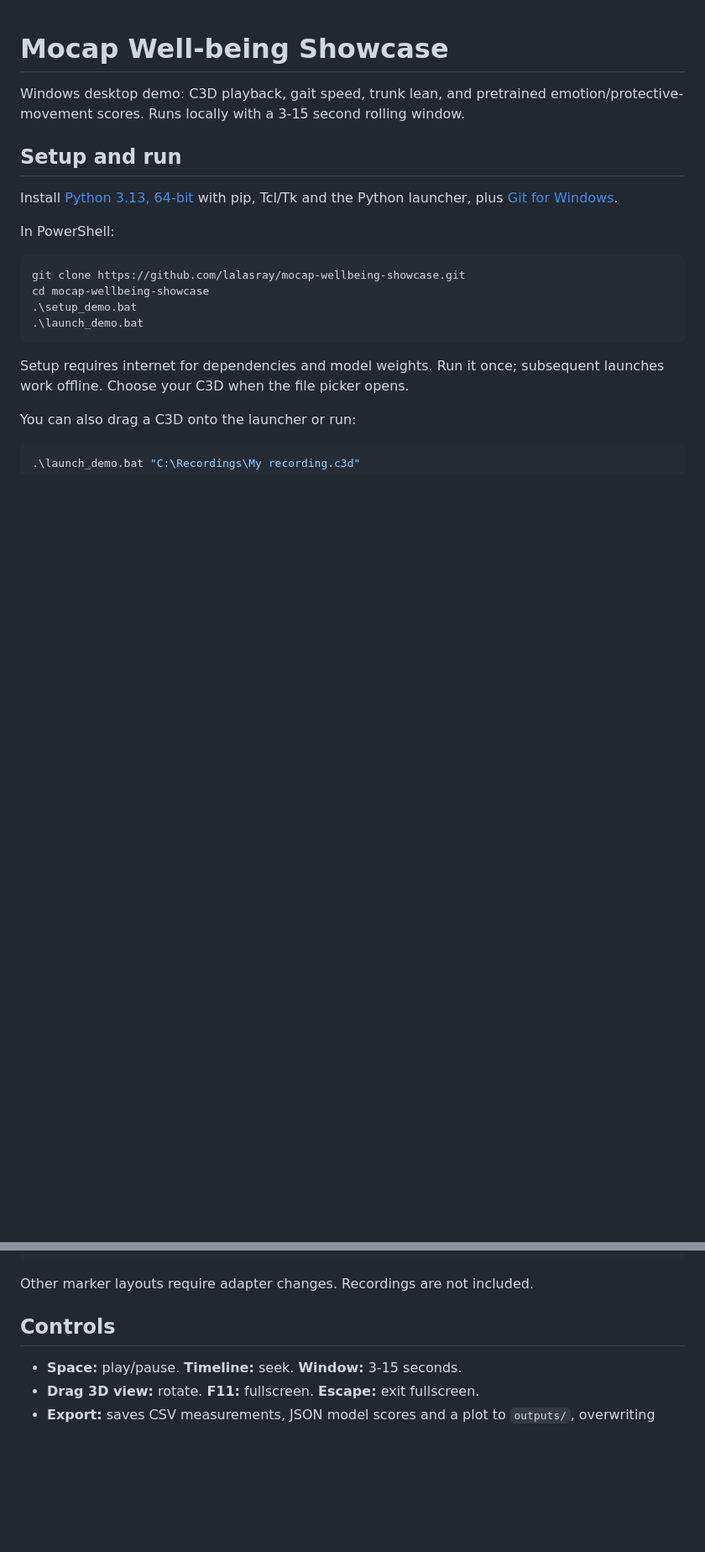
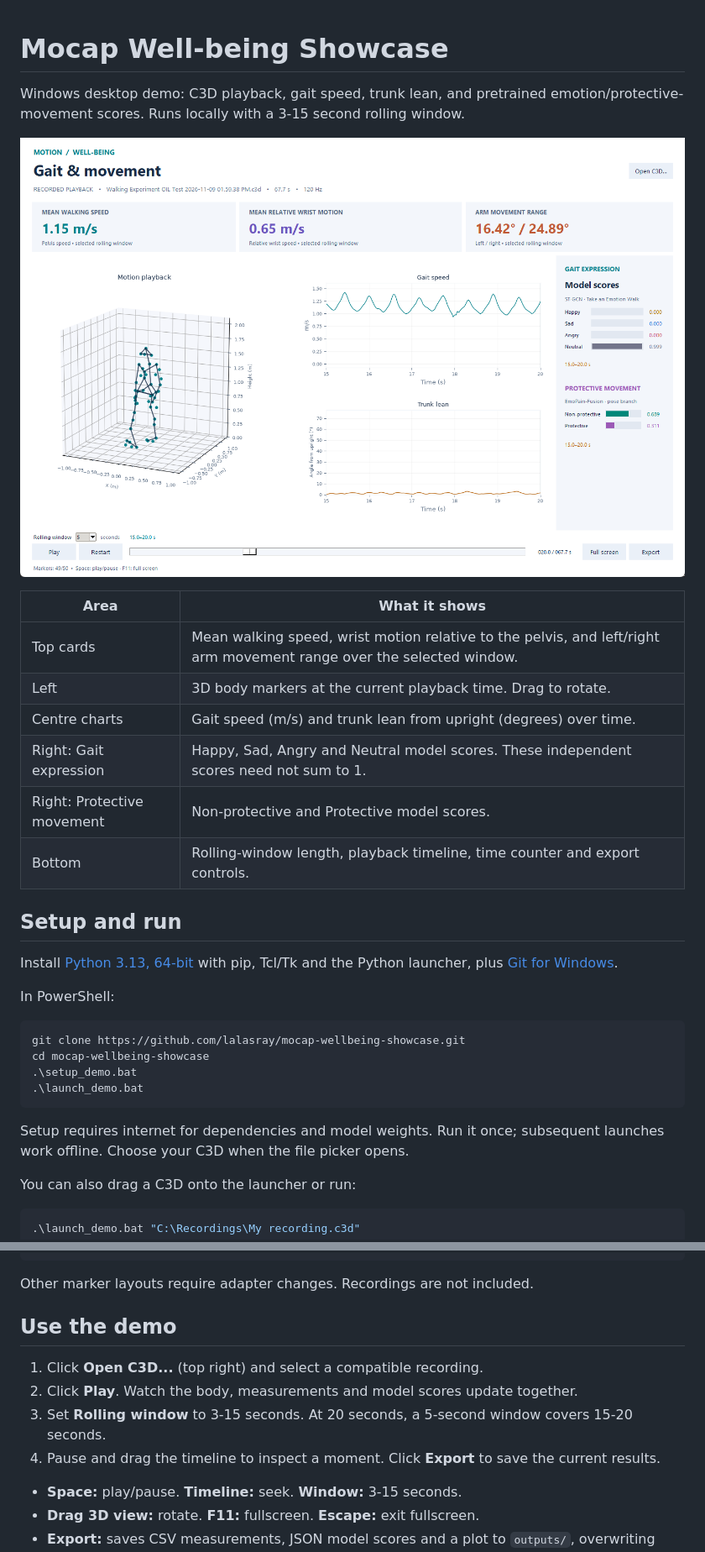
Before and after one commit to lalasray/mocap-wellbeing-showcase, a Markdown page: README.md, 2 parts joined by grey strips. Shown at 84% size. Rendered like a GitHub page; pictures changed too: docs/demo-screenshot.png (added); blank space fills up the shorter version.

Commit message:
Add demo screenshot and concise screen guide

```diff
--- a/README.md
+++ b/README.md
@@ -2,6 +2,17 @@
 
 Windows desktop demo: C3D playback, gait speed, trunk lean, and pretrained
 emotion/protective-movement scores. Runs locally with a 3-15 second rolling window.
+
+![Demo showing motion playback, gait and trunk plots, and model scores](docs/demo-screenshot.png)
+
+| Area | What it shows |
+|---|---|
+| Top cards | Mean walking speed, wrist motion relative to the pelvis, and left/right arm movement range over the selected window. |
+| Left | 3D body markers at the current playback time. Drag to rotate. |
+| Centre charts | Gait speed (m/s) and trunk lean from upright (degrees) over time. |
+| Right: Gait expression | Happy, Sad, Angry and Neutral model scores. These independent scores need not sum to 1. |
+| Right: Protective movement | Non-protective and Protective model scores. |
+| Bottom | Rolling-window length, playback timeline, time counter and export controls. |
 
 ## Setup and run
 
@@ -43,7 +54,12 @@ RShoulderTop RElbowOut RWristIn RWristOut RHandIn RHandOut RHeel RKneeOut RToeTi
 
 Other marker layouts require adapter changes. Recordings are not included.
 
-## Controls
+## Use the demo
+
+1. Click **Open C3D...** (top right) and select a compatible recording.
+2. Click **Play**. Watch the body, measurements and model scores update together.
+3. Set **Rolling window** to 3-15 seconds. At 20 seconds, a 5-second window covers 15-20 seconds.
+4. Pause and drag the timeline to inspect a moment. Click **Export** to save the current results.
 
 - **Space:** play/pause. **Timeline:** seek. **Window:** 3-15 seconds.
 - **Drag 3D view:** rotate. **F11:** fullscreen. **Escape:** exit fullscreen.
```
